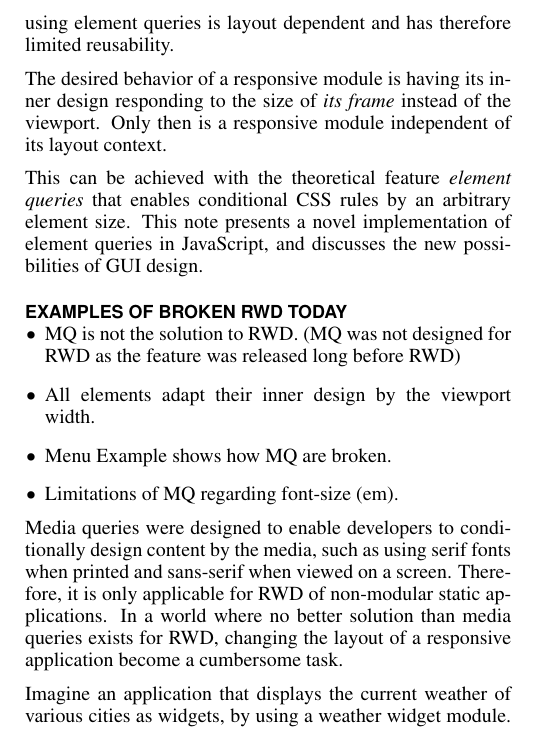
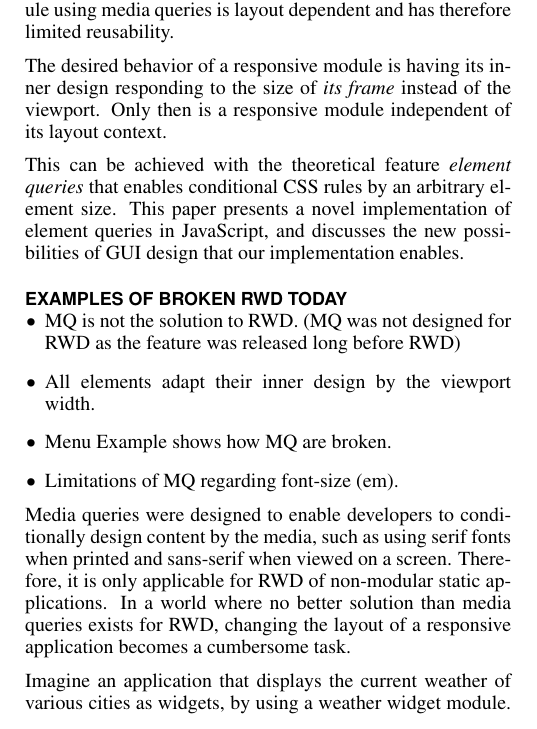
Before and after one commit to wnr/chi-elq-note, a LaTeX document (elq.tex): part of one column of page 1 of 2, cut so that both start at the same text. Compiled offline with pdfLaTeX.

Commit message:
Fixed typos as pointed out by Philipp

```diff
--- a/elq.tex
+++ b/elq.tex
@@ -128,13 +128,13 @@
   This is achieved by using CSS media queries to define conditional style rules.
 
   The problem is that there is no way to make a module responsive without it being context-aware, due to media queries only being able to target the viewport.
-  Thus, a responsive module using element queries is layout dependent and has therefore limited reusability.
+  Thus, a responsive module using media queries is layout dependent and has therefore limited reusability.
 
   The desired behavior of a responsive module is having its inner design responding to the size of \emph{its frame} instead of the viewport.
   Only then is a responsive module independent of its layout context.
 
   This can be achieved with the theoretical feature \emph{element queries} that enables conditional CSS rules by an arbitrary element size.
-  This note presents a novel implementation of element queries in JavaScript, and discusses the new possibilities of GUI design.
+  This paper presents a novel implementation of element queries in JavaScript, and discusses the new possibilities of GUI design that our implementation enables.
 
 \section{Examples of Broken RWD Today}
   \begin{itemize}
@@ -146,7 +146,7 @@
 
   Media queries were designed to enable developers to conditionally design content by the media, such as using serif fonts when printed and sans-serif when viewed on a screen.
   Therefore, it is only applicable for RWD of non-modular static applications.
-  In a world where no better solution than media queries exists for RWD, changing the layout of a responsive application become a cumbersome task.
+  In a world where no better solution than media queries exists for RWD, changing the layout of a responsive application becomes a cumbersome task.
 
   Imagine an application that displays the current weather of various cities as widgets, by using a weather widget module.
   The module should be responsive, so that more information such as a temperature graph over time is displayed when the widget is big.
```
Also changed, not shown: elq.pdf.
